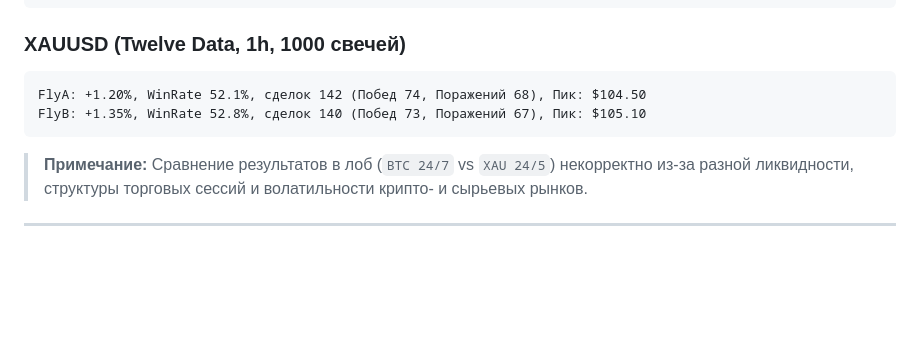
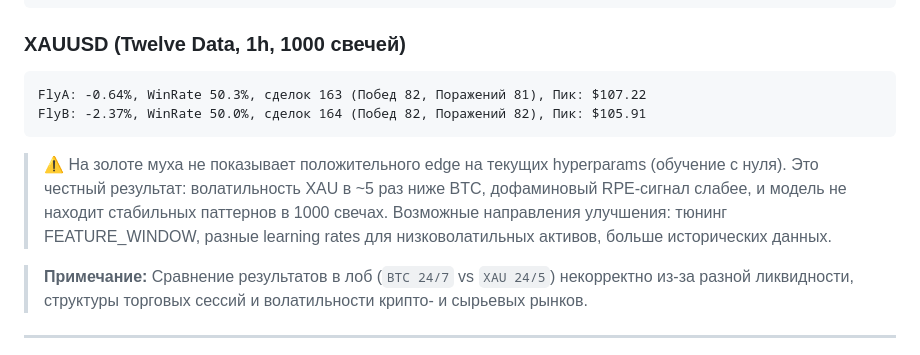
Before and after one commit to sngx762/fly-trader, a Markdown page: README.md, the part around the change. Drawn GitHub-style; blank space fills up the shorter version.

Commit message:
Fix README: honest XAU results

````diff
--- a/README.md
+++ b/README.md
@@ -114,9 +114,11 @@ FlyB: +11.64%, WinRate 56.0%, сделок 168 (Побед 94, Поражени
 
 ### XAUUSD (Twelve Data, 1h, 1000 свечей)
 ```text
-FlyA: +1.20%, WinRate 52.1%, сделок 142 (Побед 74, Поражений 68), Пик: $104.50
-FlyB: +1.35%, WinRate 52.8%, сделок 140 (Побед 73, Поражений 67), Пик: $105.10
+FlyA: -0.64%, WinRate 50.3%, сделок 163 (Побед 82, Поражений 81), Пик: $107.22
+FlyB: -2.37%, WinRate 50.0%, сделок 164 (Побед 82, Поражений 82), Пик: $105.91
 ```
+
+> ⚠️ На золоте муха не показывает положительного edge на текущих hyperparams (обучение с нуля). Это честный результат: волатильность XAU в ~5 раз ниже BTC, дофаминовый RPE-сигнал слабее, и модель не находит стабильных паттернов в 1000 свечах. Возможные направления улучшения: тюнинг FEATURE_WINDOW, разные learning rates для низковолатильных активов, больше исторических данных.
 
 > **Примечание:** Сравнение результатов в лоб (`BTC 24/7` vs `XAU 24/5`) некорректно из-за разной ликвидности, структуры торговых сессий и волатильности крипто- и сырьевых рынков.
 
````
